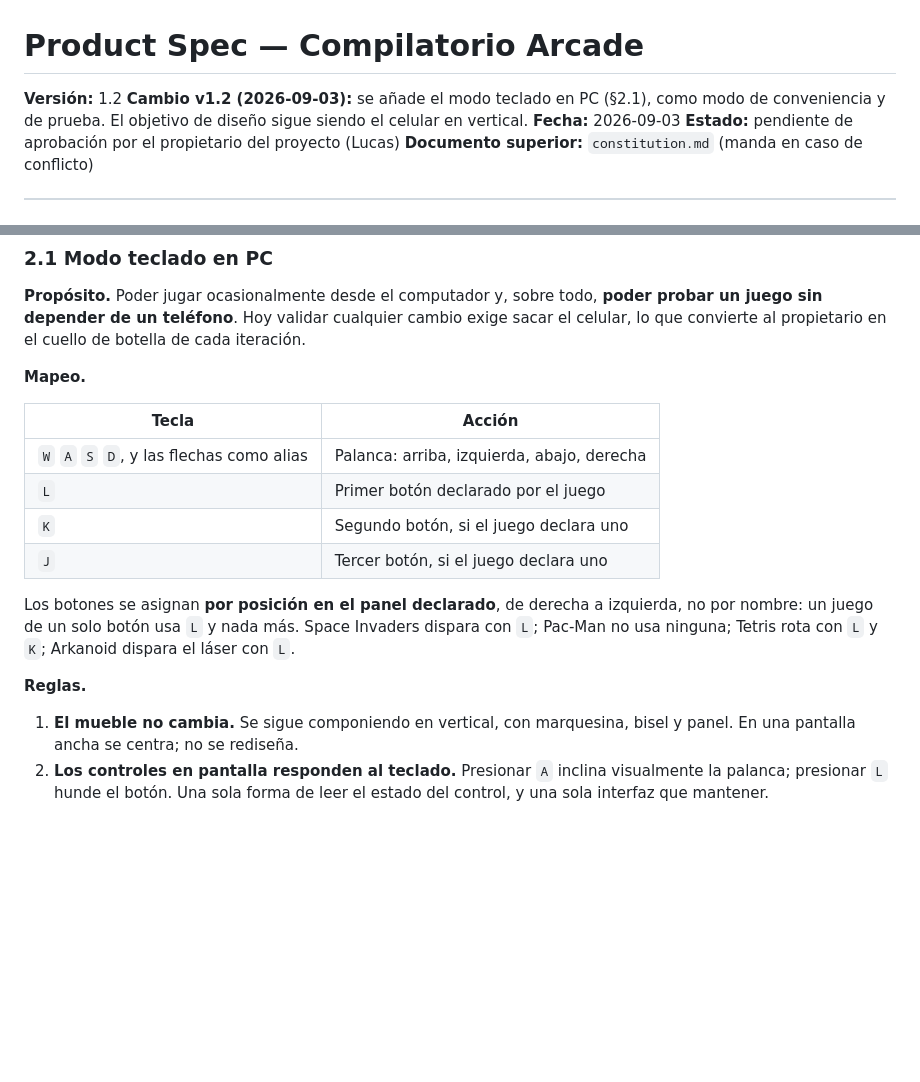
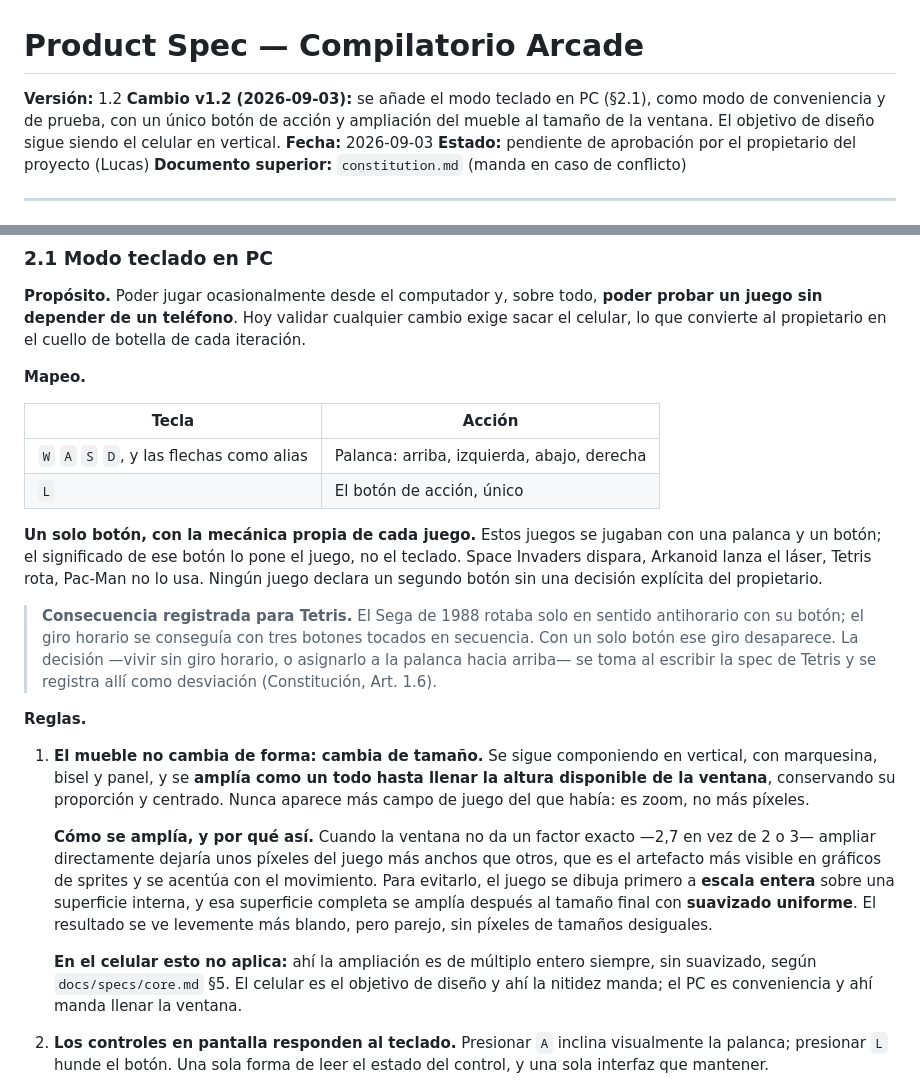
Before and after one commit to Lucasvelasquezauto/arcade, a Markdown page: docs/product-spec.md, 2 parts joined by grey strips. GitHub-like rendering; blank space fills up the shorter version.

Commit message:
Precisa el modo PC: un solo botón y ampliación del mueble a la ventana
- Un único botón de acción (L), con la mecánica que le dé cada juego. Queda registrada
  la consecuencia para Tetris: el Sega de 1988 rotaba solo en antihorario y el giro
  horario venía de tres botones; con uno solo desaparece, y la desviación se decide al
  escribir su spec.
- El mueble se amplía como un todo hasta llenar la altura de la ventana, conservando
  proporción: es zoom, no más campo de juego.
- Con factores no enteros se dibuja primero a escala entera sobre una superficie interna
  y se amplía el conjunto con suavizado uniforme, para no producir píxeles de tamaños
  desiguales. En el celular la ampliación sigue siendo entera y sin suavizado: ahí manda
  la nitidez, en PC manda llenar la ventana.

Co-Authored-By: Claude Opus 5 <noreply@anthropic.com>
Claude-Session: https://claude.ai/code/session_019ZaQicRUM2xq8esEJDBuiT

```diff
--- a/docs/product-spec.md
+++ b/docs/product-spec.md
@@ -2,7 +2,8 @@
 
 **Versión:** 1.2
 **Cambio v1.2 (2026-09-03):** se añade el modo teclado en PC (§2.1), como modo de
-conveniencia y de prueba. El objetivo de diseño sigue siendo el celular en vertical.
+conveniencia y de prueba, con un único botón de acción y ampliación del mueble al tamaño
+de la ventana. El objetivo de diseño sigue siendo el celular en vertical.
 **Fecha:** 2026-09-03
 **Estado:** pendiente de aprobación por el propietario del proyecto (Lucas)
 **Documento superior:** `constitution.md` (manda en caso de conflicto)
@@ -42,18 +43,36 @@ el celular, lo que convierte al propietario en el cuello de botella de cada iter
 | Tecla | Acción |
 |---|---|
 | `W` `A` `S` `D`, y las flechas como alias | Palanca: arriba, izquierda, abajo, derecha |
-| `L` | Primer botón declarado por el juego |
-| `K` | Segundo botón, si el juego declara uno |
-| `J` | Tercer botón, si el juego declara uno |
+| `L` | El botón de acción, único |
 
-Los botones se asignan **por posición en el panel declarado**, de derecha a izquierda,
-no por nombre: un juego de un solo botón usa `L` y nada más. Space Invaders dispara con
-`L`; Pac-Man no usa ninguna; Tetris rota con `L` y `K`; Arkanoid dispara el láser con `L`.
+**Un solo botón, con la mecánica propia de cada juego.** Estos juegos se jugaban con una
+palanca y un botón; el significado de ese botón lo pone el juego, no el teclado. Space
+Invaders dispara, Arkanoid lanza el láser, Tetris rota, Pac-Man no lo usa. Ningún juego
+declara un segundo botón sin una decisión explícita del propietario.
+
+> **Consecuencia registrada para Tetris.** El Sega de 1988 rotaba solo en sentido
+> antihorario con su botón; el giro horario se conseguía con tres botones tocados en
+> secuencia. Con un solo botón ese giro desaparece. La decisión —vivir sin giro horario, o
+> asignarlo a la palanca hacia arriba— se toma al escribir la spec de Tetris y se registra
+> allí como desviación (Constitución, Art. 1.6).
 
 **Reglas.**
 
-1. **El mueble no cambia.** Se sigue componiendo en vertical, con marquesina, bisel y
-   panel. En una pantalla ancha se centra; no se rediseña.
+1. **El mueble no cambia de forma: cambia de tamaño.** Se sigue componiendo en vertical,
+   con marquesina, bisel y panel, y se **amplía como un todo hasta llenar la altura
+   disponible de la ventana**, conservando su proporción y centrado. Nunca aparece más
+   campo de juego del que había: es zoom, no más píxeles.
+
+   **Cómo se amplía, y por qué así.** Cuando la ventana no da un factor exacto —2,7 en vez
+   de 2 o 3— ampliar directamente dejaría unos píxeles del juego más anchos que otros, que
+   es el artefacto más visible en gráficos de sprites y se acentúa con el movimiento. Para
+   evitarlo, el juego se dibuja primero a **escala entera** sobre una superficie interna, y
+   esa superficie completa se amplía después al tamaño final con **suavizado uniforme**. El
+   resultado se ve levemente más blando, pero parejo, sin píxeles de tamaños desiguales.
+
+   **En el celular esto no aplica:** ahí la ampliación es de múltiplo entero siempre, sin
+   suavizado, según `docs/specs/core.md` §5. El celular es el objetivo de diseño y ahí la
+   nitidez manda; el PC es conveniencia y ahí manda llenar la ventana.
 2. **Los controles en pantalla responden al teclado.** Presionar `A` inclina visualmente
    la palanca; presionar `L` hunde el botón. Una sola forma de leer el estado del control,
    y una sola interfaz que mantener.
```
Also changed, not shown: docs/specs/core.md (+6 -0 lines).
